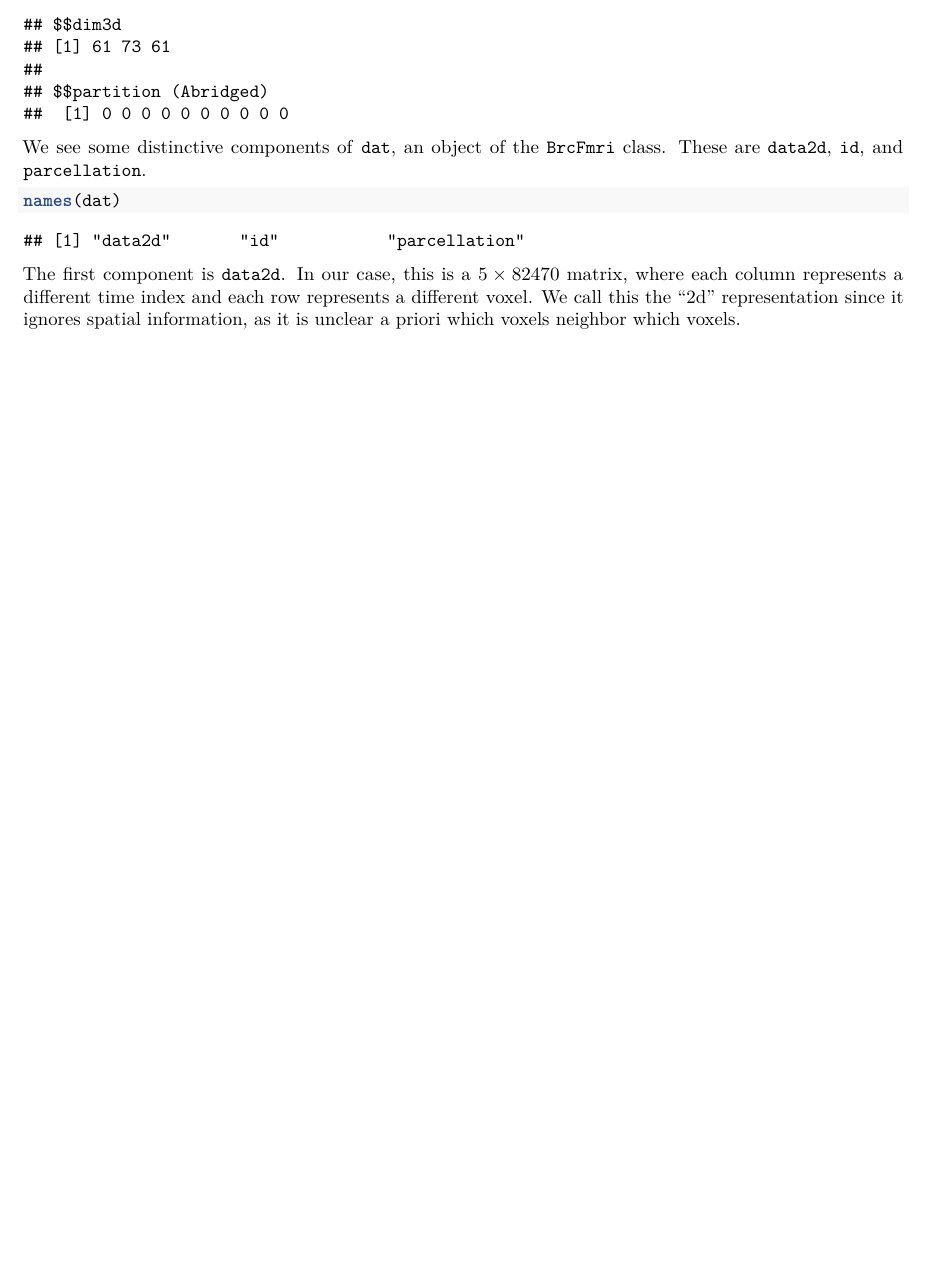
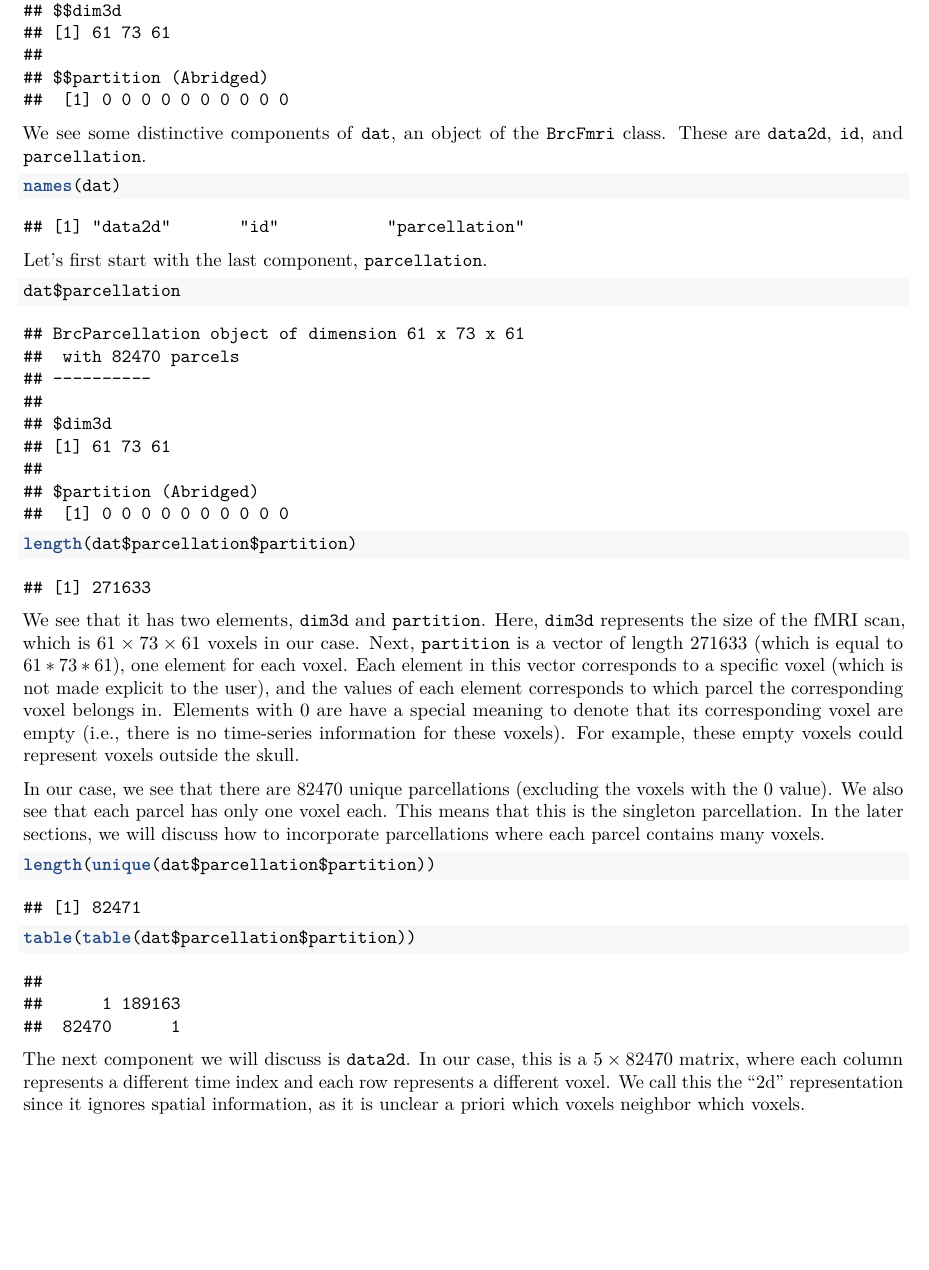
Before and after one commit to cdgreenidge/brcbase, an R Markdown document (knitr/demo.Rmd): part of page 2 of 2, cut so that both start at the same text, the shorter picture padded with empty space. The pictures show the output file knitr/demo.pdf that the author committed with the source.

Commit message:
Finished describing the BrcFmri class

````diff
--- a/knitr/demo.Rmd
+++ b/knitr/demo.Rmd
@@ -41,7 +43,36 @@ class. These are \texttt{data2d}, \texttt{id}, and \texttt{parcellation}.
 names(dat)
 ```
 
-The first component is \texttt{data2d}. In our case, this is a $5 \times 82470$ matrix,
+Let's first start with the last component, \texttt{parcellation}.
+```{r}
+dat$parcellation
+length(dat$parcellation$partition)
+```
+We see that it has two elements, \texttt{dim3d} and \texttt{partition}.
+Here, \texttt{dim3d} represents the size of the fMRI scan, which is
+$61 \times 73 \times 61$ voxels in our case. Next, \texttt{partition} is a vector of
+length $271633$ (which is equal to $61*73*61$), one element for each voxel.
+Each element in this vector corresponds to a specific voxel (which is not made
+explicit to the user), and the values of each element corresponds to which
+parcel the corresponding voxel belongs in. Elements with $0$ are have
+a special meaning to denote
+that its corresponding voxel are empty (i.e., there is no time-series information
+for these voxels). For example, these empty voxels could represent voxels outside the
+skull.
+
+In our case, we see that there are
+82470 unique parcellations (excluding the voxels with the $0$ value). We also
+see that each parcel has only one voxel each. This means that this is the
+singleton parcellation. In the later sections, we will discuss how to incorporate
+parcellations where each parcel contains many voxels.
+```{r}
+length(unique(dat$parcellation$partition))
+table(table(dat$parcellation$partition))
+```
+
+The next component we will discuss is \texttt{data2d}.
+In our case, this is a $5 \times 82470$ matrix,
 where each column represents a different time index and each row represents a different
-voxel. We call this the ``2d'' representation since it ignores spatial
+voxel. (Recall that there were 82470 parcels based on \texttt{parcellation}.)
+We call this the ``2d'' representation since it ignores spatial
 information, as it is unclear a priori which voxels neighbor which voxels.
````
Also changed, not shown: knitr/demo.pdf, knitr/demo.Rmd (6 more changed lines).
